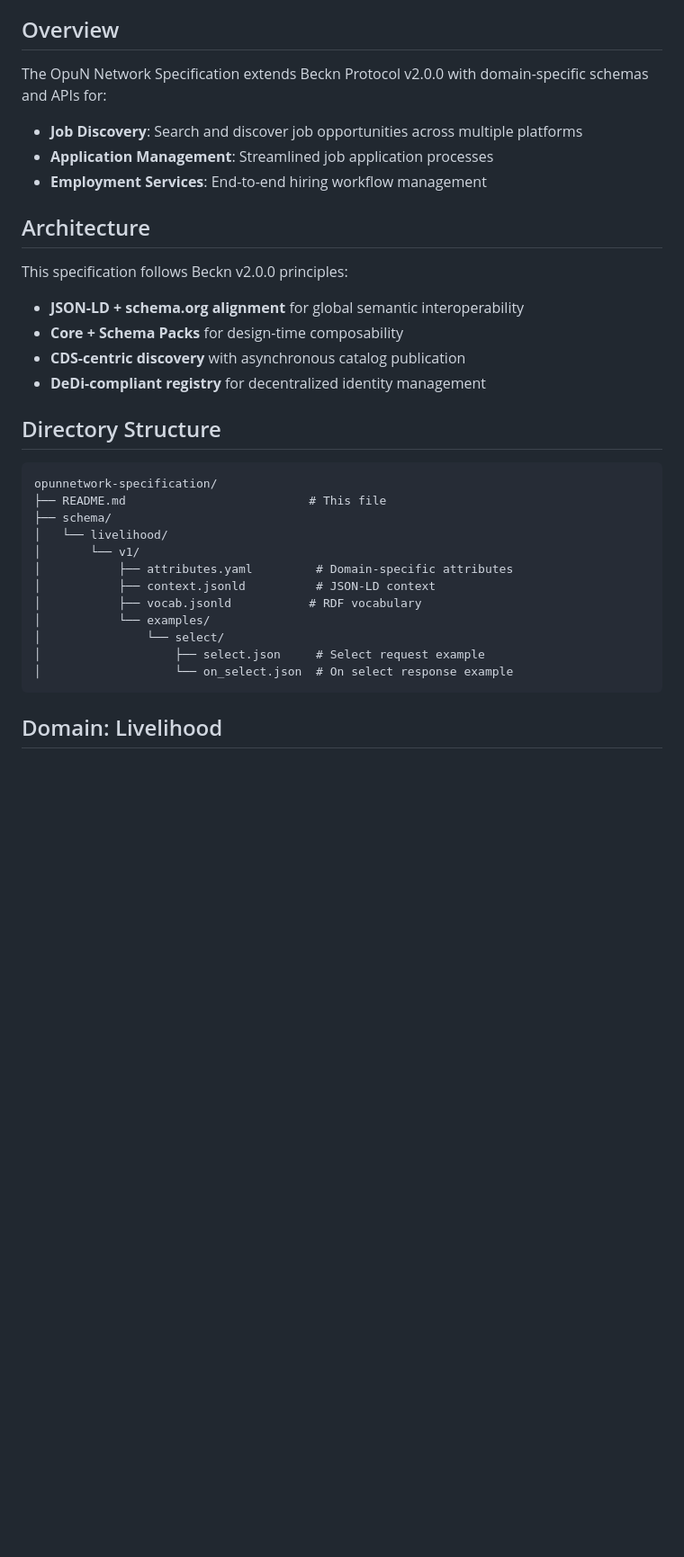
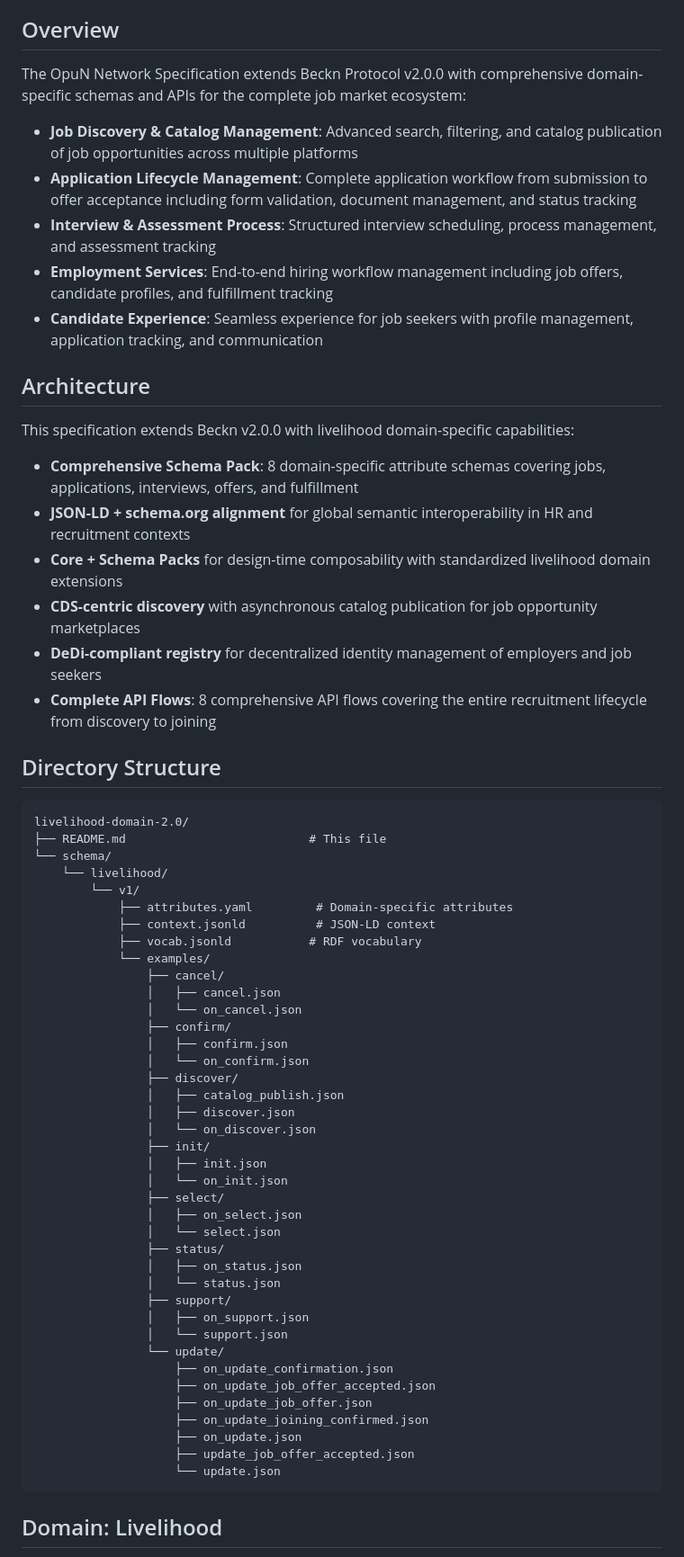
Before and after one commit to enableindia-blr/opun-specification, a Markdown page: livelihood-domain-2.0/README.md, the part around one of its changes. Shown at 90% size. Drawn GitHub-style; blank space fills up the shorter version.

````diff
--- a/livelihood-domain-2.0/README.md
+++ b/livelihood-domain-2.0/README.md
@@ -4,36 +4,67 @@ This repository contains the OpuN Network Specification, which builds upon Beckn
 
 ## Overview
 
-The OpuN Network Specification extends Beckn Protocol v2.0.0 with domain-specific schemas and APIs for:
+The OpuN Network Specification extends Beckn Protocol v2.0.0 with comprehensive domain-specific schemas and APIs for the complete job market ecosystem:
 
-- **Job Discovery**: Search and discover job opportunities across multiple platforms
-- **Application Management**: Streamlined job application processes
-- **Employment Services**: End-to-end hiring workflow management
+- **Job Discovery & Catalog Management**: Advanced search, filtering, and catalog publication of job opportunities across multiple platforms
+- **Application Lifecycle Management**: Complete application workflow from submission to offer acceptance including form validation, document management, and status tracking
+- **Interview & Assessment Process**: Structured interview scheduling, process management, and assessment tracking
+- **Employment Services**: End-to-end hiring workflow management including job offers, candidate profiles, and fulfillment tracking
+- **Candidate Experience**: Seamless experience for job seekers with profile management, application tracking, and communication
 
 ## Architecture
 
-This specification follows Beckn v2.0.0 principles:
+This specification extends Beckn v2.0.0 with livelihood domain-specific capabilities:
 
-- **JSON-LD + schema.org alignment** for global semantic interoperability
-- **Core + Schema Packs** for design-time composability
-- **CDS-centric discovery** with asynchronous catalog publication
-- **DeDi-compliant registry** for decentralized identity management
+- **Comprehensive Schema Pack**: 8 domain-specific attribute schemas covering jobs, applications, interviews, offers, and fulfillment
+- **JSON-LD + schema.org alignment** for global semantic interoperability in HR and recruitment contexts
+- **Core + Schema Packs** for design-time composability with standardized livelihood domain extensions
+- **CDS-centric discovery** with asynchronous catalog publication for job opportunity marketplaces
+- **DeDi-compliant registry** for decentralized identity management of employers and job seekers
+- **Complete API Flows**: 8 comprehensive API flows covering the entire recruitment lifecycle from discovery to joining
 
 ## Directory Structure
 
 ```
-opunnetwork-specification/
+livelihood-domain-2.0/
 ├── README.md                          # This file
-├── schema/
-│   └── livelihood/
-│       └── v1/
-│           ├── attributes.yaml         # Domain-specific attributes
-│           ├── context.jsonld          # JSON-LD context
-│           ├── vocab.jsonld           # RDF vocabulary
-│           └── examples/
-│               └── select/
-│                   ├── select.json     # Select request example
-│                   └── on_select.json  # On select response example
+└── schema/
+    └── livelihood/
+        └── v1/
+            ├── attributes.yaml         # Domain-specific attributes
+            ├── context.jsonld          # JSON-LD context
+            ├── vocab.jsonld           # RDF vocabulary
+            └── examples/
+                ├── cancel/
+                │   ├── cancel.json
+                │   └── on_cancel.json
+                ├── confirm/
+                │   ├── confirm.json
+                │   └── on_confirm.json
+                ├── discover/
+                │   ├── catalog_publish.json
+                │   ├── discover.json
+                │   └── on_discover.json
+                ├── init/
+                │   ├── init.json
+                │   └── on_init.json
+                ├── select/
+                │   ├── on_select.json
+                │   └── select.json
+                ├── status/
+                │   ├── on_status.json
+                │   └── status.json
+                ├── support/
+                │   ├── on_support.json
+                │   └── support.json
+                └── update/
+                    ├── on_update_confirmation.json
+                    ├── on_update_job_offer_accepted.json
+                    ├── on_update_job_offer.json
+                    ├── on_update_joining_confirmed.json
+                    ├── on_update.json
+                    ├── update_job_offer_accepted.json
+                    └── update.json
 ```
 
 ## Domain: Livelihood
````
Also changed, not shown: other parts of livelihood-domain-2.0/README.md (+16 -8 lines).
